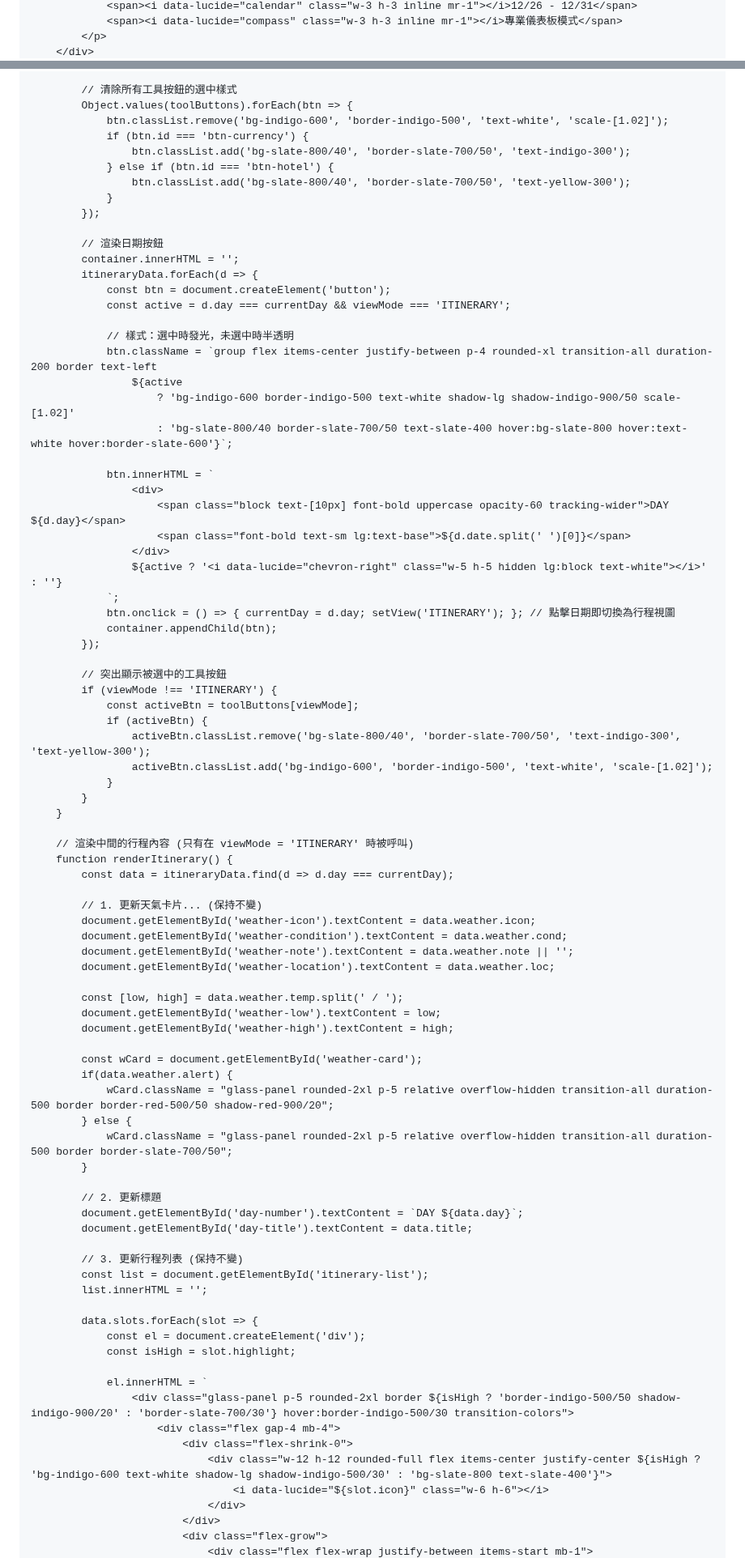
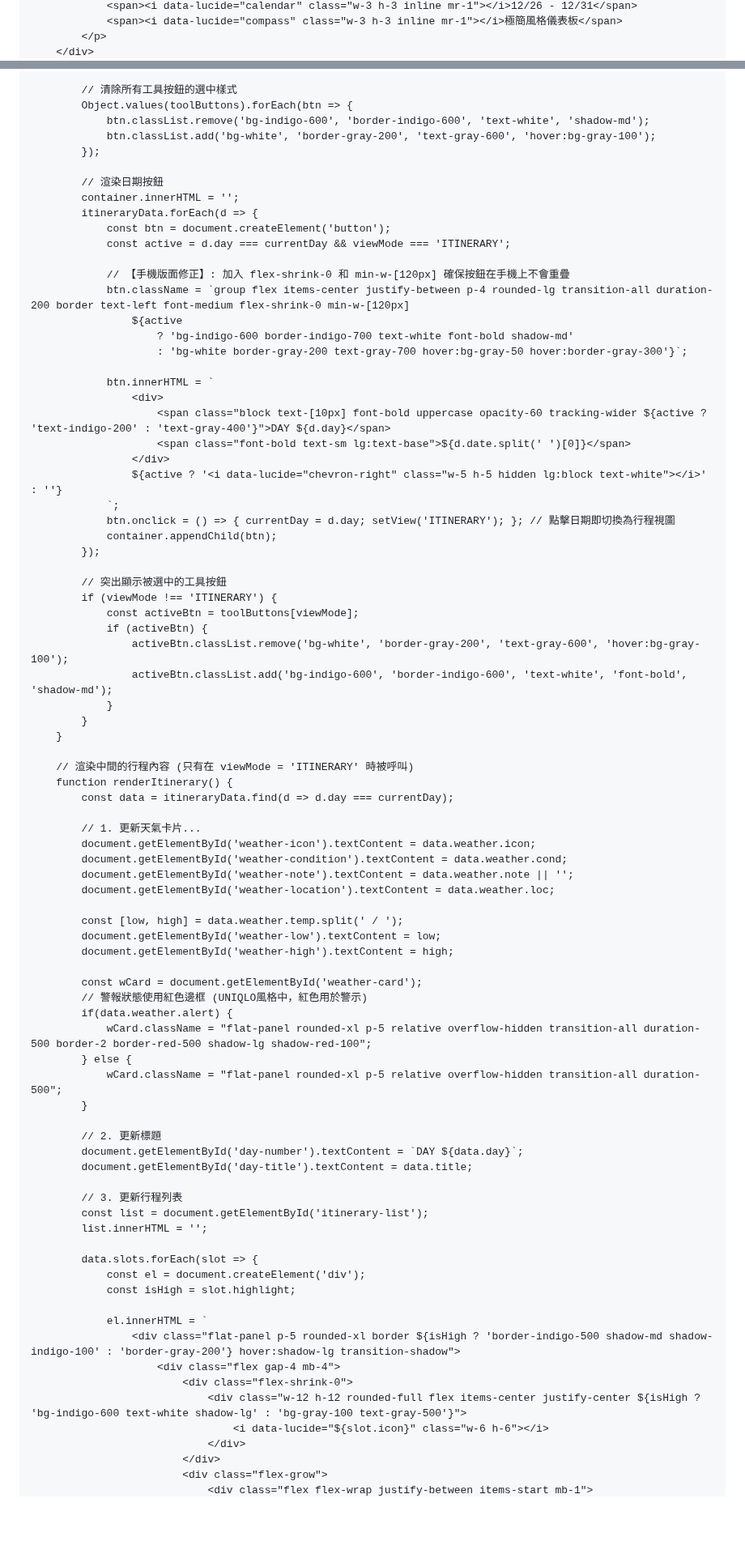
Before and after one commit to a171487/tokyo-vibe-itinerary, a Markdown page: README.md, 2 parts joined by grey strips. Shown at 81% size. GitHub-like rendering; blank space fills up the shorter version.

```diff
--- a/README.md
+++ b/README.md
@@ -59,4 +59,4 @@
                 <span><i data-lucide="calendar" class="w-3 h-3 inline mr-1"></i>12/26 - 12/31</span>
-                <span><i data-lucide="compass" class="w-3 h-3 inline mr-1"></i>專業儀表板模式</span>
+                <span><i data-lucide="compass" class="w-3 h-3 inline mr-1"></i>極簡風格儀表板</span>
             </p>
         </div>
@@ -447,12 +448,8 @@
 
             // 清除所有工具按鈕的選中樣式
             Object.values(toolButtons).forEach(btn => {
-                btn.classList.remove('bg-indigo-600', 'border-indigo-500', 'text-white', 'scale-[1.02]');
-                if (btn.id === 'btn-currency') {
-                    btn.classList.add('bg-slate-800/40', 'border-slate-700/50', 'text-indigo-300');
-                } else if (btn.id === 'btn-hotel') {
-                    btn.classList.add('bg-slate-800/40', 'border-slate-700/50', 'text-yellow-300');
-                }
+                btn.classList.remove('bg-indigo-600', 'border-indigo-600', 'text-white', 'shadow-md');
+                btn.classList.add('bg-white', 'border-gray-200', 'text-gray-600', 'hover:bg-gray-100');
             });
 
             // 渲染日期按鈕
@@ -461,15 +458,15 @@
                 const btn = document.createElement('button');
                 const active = d.day === currentDay && viewMode === 'ITINERARY';
 
-                // 樣式：選中時發光，未選中時半透明
-                btn.className = `group flex items-center justify-between p-4 rounded-xl transition-all duration-200 border text-left
+                // 【手機版面修正】: 加入 flex-shrink-0 和 min-w-[120px] 確保按鈕在手機上不會重疊
+                btn.className = `group flex items-center justify-between p-4 rounded-lg transition-all duration-200 border text-left font-medium flex-shrink-0 min-w-[120px]
                     ${active
-                        ? 'bg-indigo-600 border-indigo-500 text-white shadow-lg shadow-indigo-900/50 scale-[1.02]'
-                        : 'bg-slate-800/40 border-slate-700/50 text-slate-400 hover:bg-slate-800 hover:text-white hover:border-slate-600'}`;
+                        ? 'bg-indigo-600 border-indigo-700 text-white font-bold shadow-md'
+                        : 'bg-white border-gray-200 text-gray-700 hover:bg-gray-50 hover:border-gray-300'}`;
 
                 btn.innerHTML = `
                     <div>
-                        <span class="block text-[10px] font-bold uppercase opacity-60 tracking-wider">DAY ${d.day}</span>
+                        <span class="block text-[10px] font-bold uppercase opacity-60 tracking-wider ${active ? 'text-indigo-200' : 'text-gray-400'}">DAY ${d.day}</span>
                         <span class="font-bold text-sm lg:text-base">${d.date.split(' ')[0]}</span>
                     </div>
                     ${active ? '<i data-lucide="chevron-right" class="w-5 h-5 hidden lg:block text-white"></i>' : ''}
@@ -482,8 +479,8 @@
             if (viewMode !== 'ITINERARY') {
                 const activeBtn = toolButtons[viewMode];
                 if (activeBtn) {
-                    activeBtn.classList.remove('bg-slate-800/40', 'border-slate-700/50', 'text-indigo-300', 'text-yellow-300');
-                    activeBtn.classList.add('bg-indigo-600', 'border-indigo-500', 'text-white', 'scale-[1.02]');
+                    activeBtn.classList.remove('bg-white', 'border-gray-200', 'text-gray-600', 'hover:bg-gray-100');
+                    activeBtn.classList.add('bg-indigo-600', 'border-indigo-600', 'text-white', 'font-bold', 'shadow-md');
                 }
             }
         }
@@ -492,7 +489,7 @@
         function renderItinerary() {
             const data = itineraryData.find(d => d.day === currentDay);
 
-            // 1. 更新天氣卡片... (保持不變)
+            // 1. 更新天氣卡片...
             document.getElementById('weather-icon').textContent = data.weather.icon;
             document.getElementById('weather-condition').textContent = data.weather.cond;
             document.getElementById('weather-note').textContent = data.weather.note || '';
@@ -503,17 +500,18 @@
             document.getElementById('weather-high').textContent = high;
 
             const wCard = document.getElementById('weather-card');
+            // 警報狀態使用紅色邊框 (UNIQLO風格中，紅色用於警示)
             if(data.weather.alert) {
-                wCard.className = "glass-panel rounded-2xl p-5 relative overflow-hidden transition-all duration-500 border border-red-500/50 shadow-red-900/20";
+                wCard.className = "flat-panel rounded-xl p-5 relative overflow-hidden transition-all duration-500 border-2 border-red-500 shadow-lg shadow-red-100";
             } else {
-                wCard.className = "glass-panel rounded-2xl p-5 relative overflow-hidden transition-all duration-500 border border-slate-700/50";
+                wCard.className = "flat-panel rounded-xl p-5 relative overflow-hidden transition-all duration-500";
             }
 
             // 2. 更新標題
             document.getElementById('day-number').textContent = `DAY ${data.day}`;
             document.getElementById('day-title').textContent = data.title;
 
-            // 3. 更新行程列表 (保持不變)
+            // 3. 更新行程列表
             const list = document.getElementById('itinerary-list');
             list.innerHTML = '';
 
@@ -522,10 +520,10 @@
                 const isHigh = slot.highlight;
 
                 el.innerHTML = `
-                    <div class="glass-panel p-5 rounded-2xl border ${isHigh ? 'border-indigo-500/50 shadow-indigo-900/20' : 'border-slate-700/30'} hover:border-indigo-500/30 transition-colors">
+                    <div class="flat-panel p-5 rounded-xl border ${isHigh ? 'border-indigo-500 shadow-md shadow-indigo-100' : 'border-gray-200'} hover:shadow-lg transition-shadow">
                         <div class="flex gap-4 mb-4">
                             <div class="flex-shrink-0">
-                                <div class="w-12 h-12 rounded-full flex items-center justify-center ${isHigh ? 'bg-indigo-600 text-white shadow-lg shadow-indigo-500/30' : 'bg-slate-800 text-slate-400'}">
+                                <div class="w-12 h-12 rounded-full flex items-center justify-center ${isHigh ? 'bg-indigo-600 text-white shadow-lg' : 'bg-gray-100 text-gray-500'}">
                                     <i data-lucide="${slot.icon}" class="w-6 h-6"></i>
                                 </div>
                             </div>
```
Also changed, not shown: other parts of README.md (+97 -87 lines).
